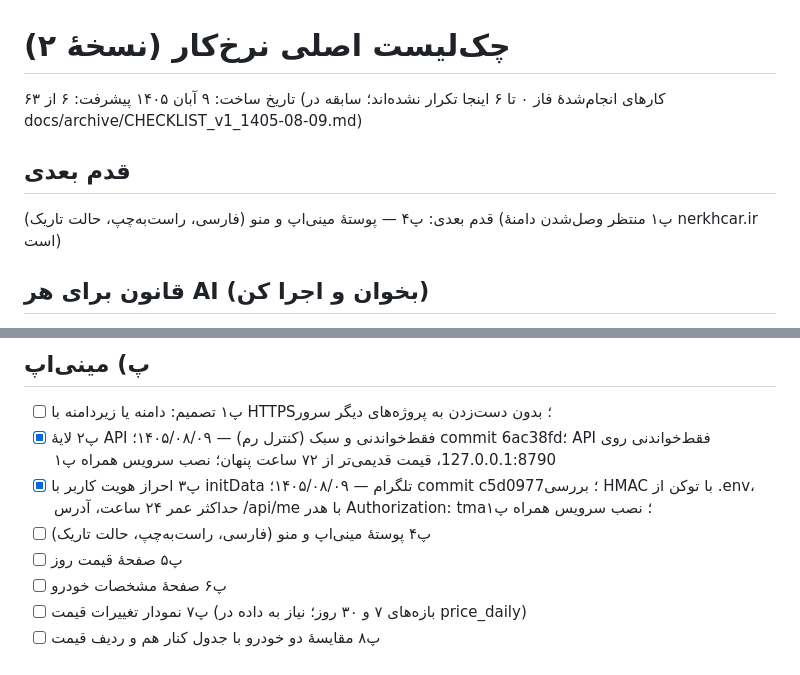
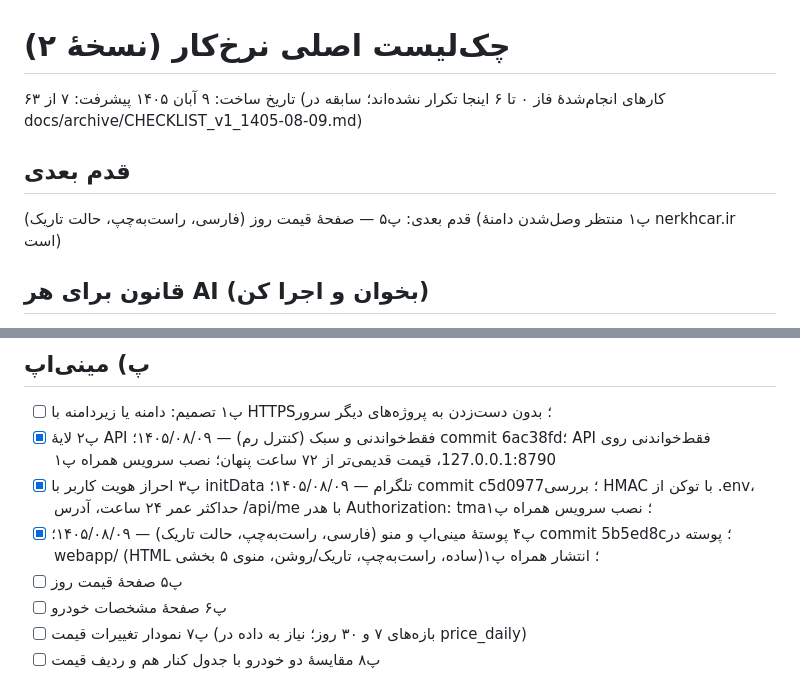
Before and after one commit to nozarmohammadi/nerkhcar, a Markdown page: docs/CHECKLIST.md, 2 parts joined by grey strips. Drawn GitHub-style.

Commit message:
docs: tick P4 (mini-app shell)

```diff
--- a/docs/CHECKLIST.md
+++ b/docs/CHECKLIST.md
@@ -1,10 +1,10 @@
 # چک‌لیست اصلی نرخ‌کار (نسخهٔ ۲)
 
 تاریخ ساخت: ۹ آبان ۱۴۰۵
-پیشرفت: ۶ از ۶۳ (کارهای انجام‌شدهٔ فاز ۰ تا ۶ اینجا تکرار نشده‌اند؛ سابقه در docs/archive/CHECKLIST_v1_1405-08-09.md)
+پیشرفت: ۷ از ۶۳ (کارهای انجام‌شدهٔ فاز ۰ تا ۶ اینجا تکرار نشده‌اند؛ سابقه در docs/archive/CHECKLIST_v1_1405-08-09.md)
 
 ## قدم بعدی
-قدم بعدی: پ۴ — پوستهٔ مینی‌اپ و منو (فارسی، راست‌به‌چپ، حالت تاریک) (پ۱ منتظر وصل‌شدن دامنهٔ nerkhcar.ir است)
+قدم بعدی: پ۵ — صفحهٔ قیمت روز (فارسی، راست‌به‌چپ، حالت تاریک) (پ۱ منتظر وصل‌شدن دامنهٔ nerkhcar.ir است)
 
 ## قانون برای هر AI (بخوان و اجرا کن)
 1. قدم بعدی = خط «قدم بعدی» بالا (اولین ⬜ طبق «ترتیب اجرا» پایین). فقط همان را انجام بده، نه قدم دیگر.
@@ -54,7 +54,7 @@
 - [ ] پ۱ تصمیم: دامنه یا زیردامنه با HTTPS؛ بدون دست‌زدن به پروژه‌های دیگر سرور
 - [x] پ۲ لایهٔ API فقط‌خواندنی و سبک (کنترل رم) — ۱۴۰۵/۰۸/۰۹؛ commit 6ac38fd؛ API فقط‌خواندنی روی 127.0.0.1:8790، قیمت قدیمی‌تر از ۷۲ ساعت پنهان؛ نصب سرویس همراه پ۱
 - [x] پ۳ احراز هویت کاربر با initData تلگرام — ۱۴۰۵/۰۸/۰۹؛ commit c5d0977؛ بررسی HMAC با توکن از .env، حداکثر عمر ۲۴ ساعت، آدرس /api/me با هدر Authorization: tma؛ نصب سرویس همراه پ۱
-- [ ] پ۴ پوستهٔ مینی‌اپ و منو (فارسی، راست‌به‌چپ، حالت تاریک)
+- [x] پ۴ پوستهٔ مینی‌اپ و منو (فارسی، راست‌به‌چپ، حالت تاریک) — ۱۴۰۵/۰۸/۰۹؛ commit 5b5ed8c؛ پوسته در webapp/ (HTML ساده، راست‌به‌چپ، تاریک/روشن، منوی ۵ بخشی)؛ انتشار همراه پ۱
 - [ ] پ۵ صفحهٔ قیمت روز
 - [ ] پ۶ صفحهٔ مشخصات خودرو
 - [ ] پ۷ نمودار تغییرات قیمت (بازه‌های ۷ و ۳۰ روز؛ نیاز به داده در price_daily)
```
